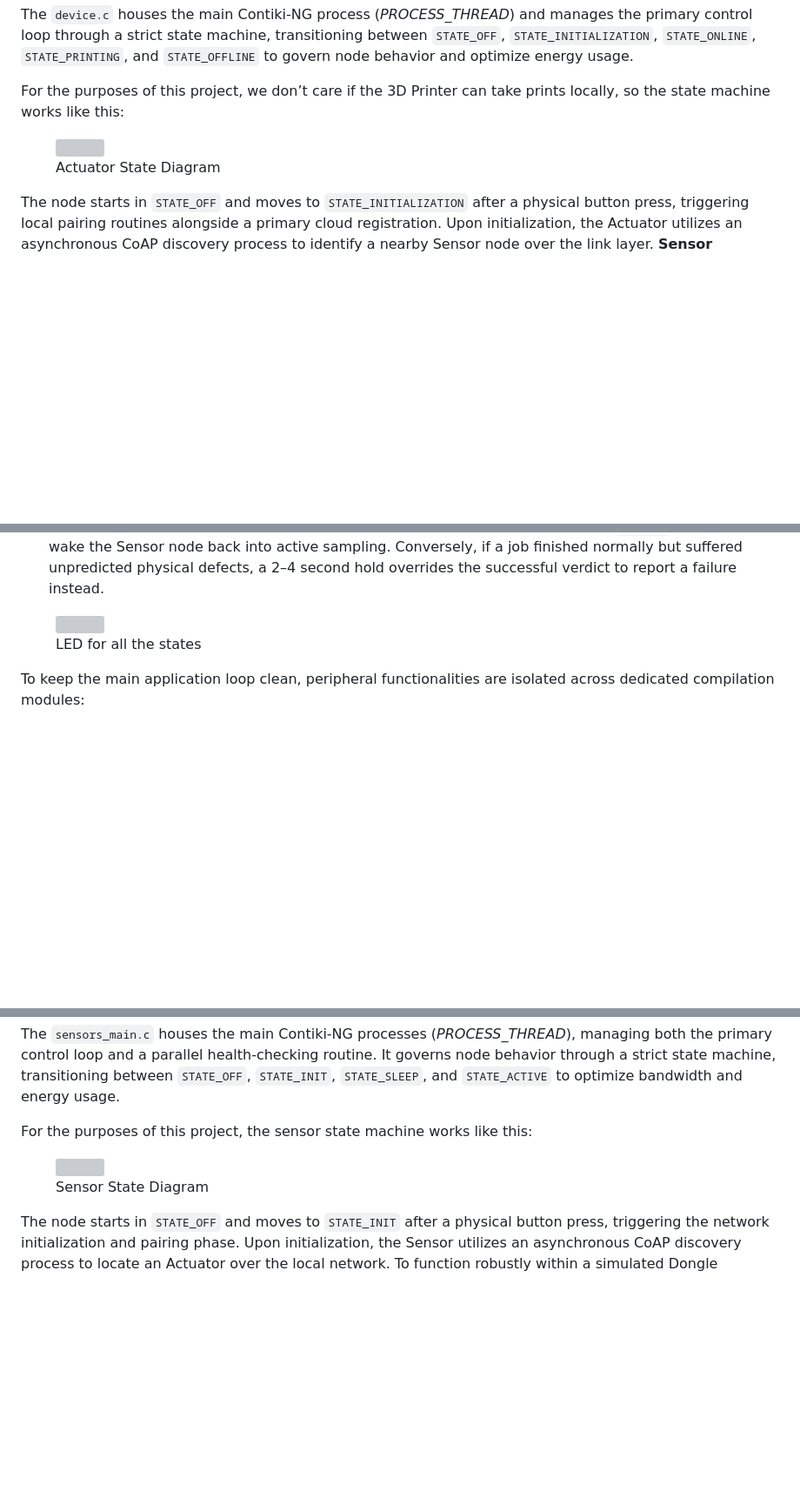
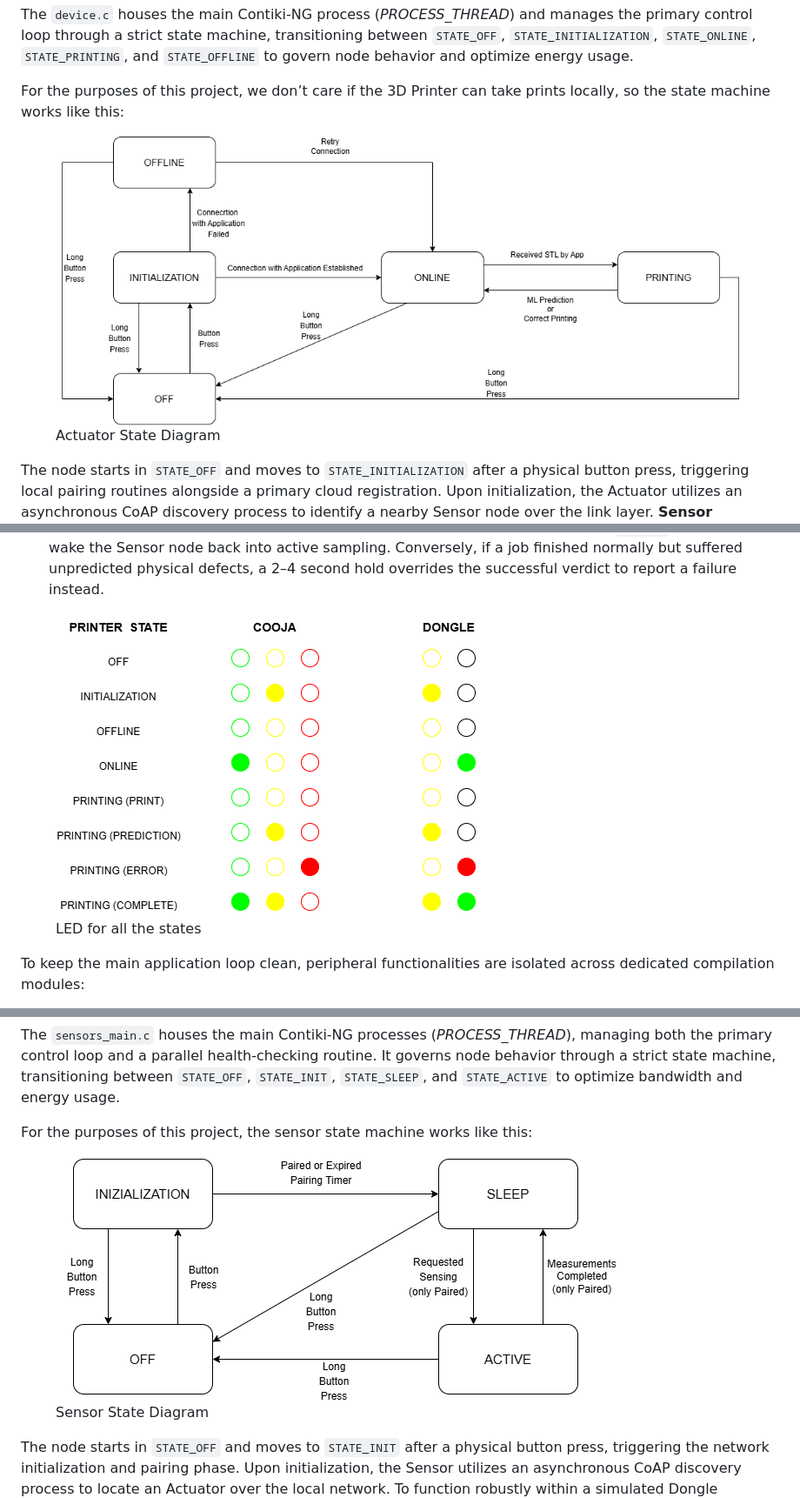
Before and after one commit to Tenshin000/Eco3DPrint, a Markdown page: README.md, 3 parts joined by grey strips. Shown at 87% size. GitHub-like rendering; blank space fills up the shorter version; grey boxes are pictures that could not be loaded.

Commit message:
Re-adjust the markdown

```diff
--- a/README.md
+++ b/README.md
@@ -184,7 +184,7 @@ The `device.c` houses the main Contiki-NG process (*PROCESS_THREAD*) and manages
 For the purposes of this project, we don’t care if the 3D Printer can take prints locally, so the state machine works like this:
 
 <figure id="fig:Actuator-State-Machine" data-latex-placement="H">
-<img src="img/Actuator_State_Diagram.png" style="width:90.0%" />
+<img src="doc/img/Actuator_State_Diagram.png" style="width:90.0%" />
 <figcaption>Actuator State Diagram</figcaption>
 </figure>
 
@@ -205,7 +205,7 @@ Once printing is complete or interrupted by an anomaly detection, the Actuator s
 - **Medium Press (2–4 seconds):** Functions as a manual supervisor override. If a print job was aborted due to an ML false positive, a 2–4 second hold clears the error logs, restores the remaining print time, establishes a safe resubscription path to the MQTT broker, and transmits a CoAP `"START"` payload to wake the Sensor node back into active sampling. Conversely, if a job finished normally but suffered unpredicted physical defects, a 2–4 second hold overrides the successful verdict to report a failure instead.
 
 <figure id="fig:LED-STATE" data-latex-placement="H">
-<img src="img/Actuator_Led.png" style="width:80.0%" />
+<img src="doc/img/Actuator_Led.png" style="width:80.0%" />
 <figcaption>LED for all the states</figcaption>
 </figure>
 
@@ -226,7 +226,7 @@ The `sensors_main.c` houses the main Contiki-NG processes (*PROCESS_THREAD*), ma
 For the purposes of this project, the sensor state machine works like this:
 
 <figure id="fig:Sensor-State-Machine" data-latex-placement="H">
-<img src="img/Sensor_State_Diagram.png" style="width:90.0%" />
+<img src="doc/img/Sensor_State_Diagram.png" style="width:90.0%" />
 <figcaption>Sensor State Diagram</figcaption>
 </figure>
 
```
Also changed, not shown: other parts of README.md (+1 -1 lines).
